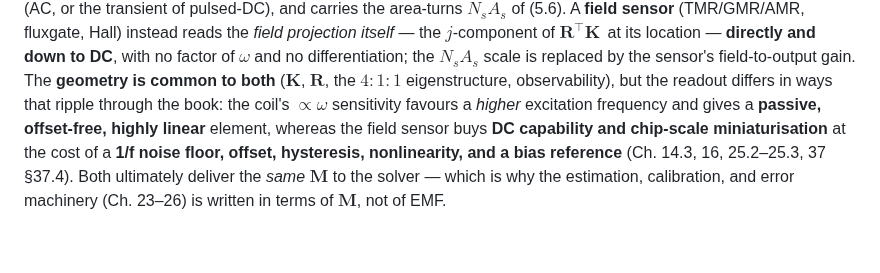
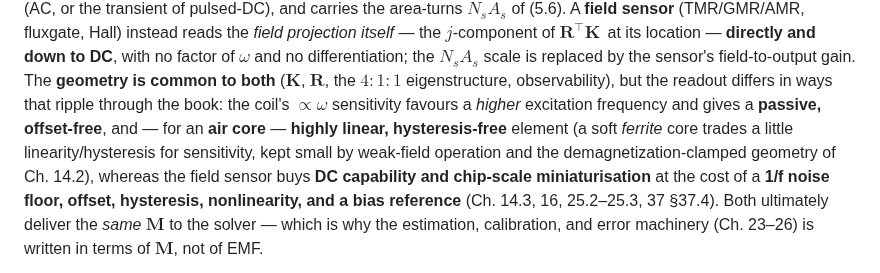
Before and after one commit to neilq1810/emt_study, a Markdown page: book/part-02-electromagnetic-theory/05-coupling-mutual-inductance.md, the part around the change. GitHub-like rendering; blank space fills up the shorter version.

```diff
--- a/book/part-02-electromagnetic-theory/05-coupling-mutual-inductance.md
+++ b/book/part-02-electromagnetic-theory/05-coupling-mutual-inductance.md
@@ -199,7 +199,10 @@ DC**, with no factor of $\omega$ and no differentiation; the $N_sA_s$ scale is r
 the sensor's field-to-output gain. The **geometry is common to both** ($\mathbf{K}$,
 $\mathbf{R}$, the $4{:}1{:}1$ eigenstructure, observability), but the readout differs in
 ways that ripple through the book: the coil's $\propto\omega$ sensitivity favours a *higher*
-excitation frequency and gives a **passive, offset-free, highly linear** element, whereas
+excitation frequency and gives a **passive, offset-free**, and — for an **air core** —
+**highly linear, hysteresis-free** element (a soft *ferrite* core trades a little
+linearity/hysteresis for sensitivity, kept small by weak-field operation and the
+demagnetization-clamped geometry of Ch. 14.2), whereas
 the field sensor buys **DC capability and chip-scale miniaturisation** at the cost of a
 **1/f noise floor, offset, hysteresis, nonlinearity, and a bias reference** (Ch. 14.3,
 16, 25.2–25.3, 37 §37.4). Both ultimately deliver the *same* $\mathbf{M}$ to the solver —
```
Also changed, not shown: book/part-04-sensor-engineering/14-construction-technologies.md (+10 -1 lines).
